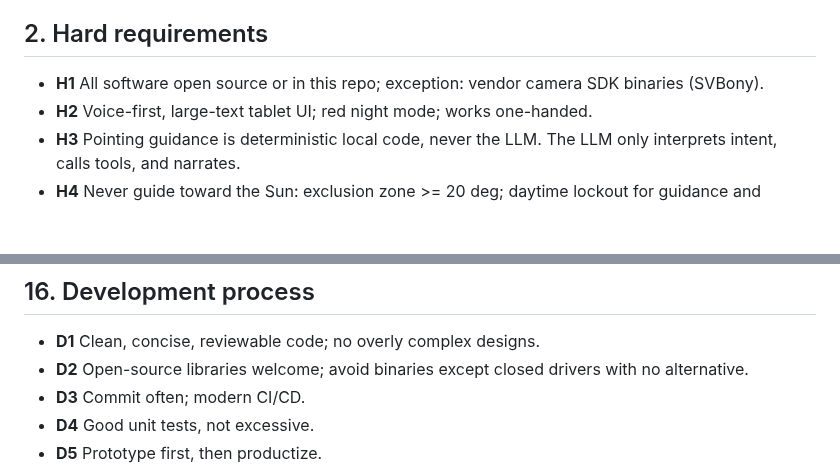
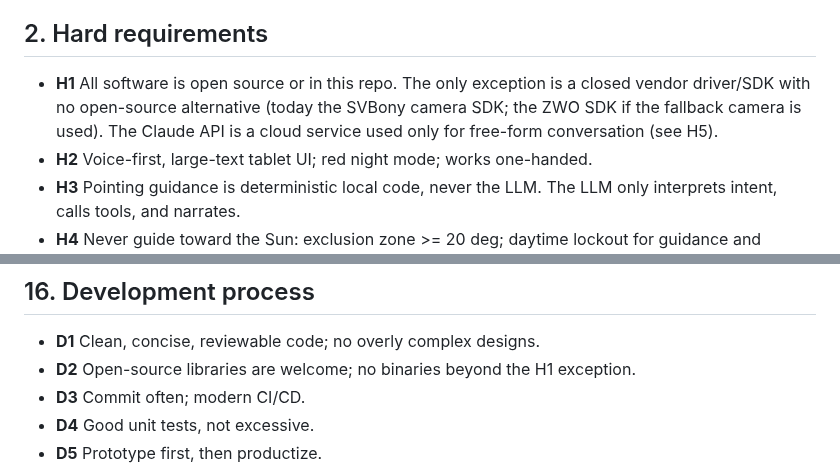
Before and after one commit to bryan631/astro, a Markdown page: docs/requirements.md, 2 parts joined by grey strips. GitHub-like rendering; blank space fills up the shorter version.

Commit message:
Requirements: one binary policy (H1), D2 refers to it
Co-Authored-By: Claude Opus 5.5 <noreply@anthropic.com>

```diff
--- a/docs/requirements.md
+++ b/docs/requirements.md
@@ -11,7 +11,7 @@ The current requirements for the project. Each has an ID for reference.
 
 ## 2. Hard requirements
 
-- **H1** All software open source or in this repo; exception: vendor camera SDK binaries (SVBony).
+- **H1** All software is open source or in this repo. The only exception is a closed vendor driver/SDK with no open-source alternative (today the SVBony camera SDK; the ZWO SDK if the fallback camera is used). The Claude API is a cloud service used only for free-form conversation (see H5).
 - **H2** Voice-first, large-text tablet UI; red night mode; works one-handed.
 - **H3** Pointing guidance is deterministic local code, never the LLM. The LLM only interprets intent, calls tools, and narrates.
 - **H4** Never guide toward the Sun: exclusion zone >= 20 deg; daytime lockout for guidance and capture unless an explicit developer override is set.
@@ -140,7 +140,7 @@ The current requirements for the project. Each has an ID for reference.
 ## 16. Development process
 
 - **D1** Clean, concise, reviewable code; no overly complex designs.
-- **D2** Open-source libraries welcome; avoid binaries except closed drivers with no alternative.
+- **D2** Open-source libraries are welcome; no binaries beyond the H1 exception.
 - **D3** Commit often; modern CI/CD.
 - **D4** Good unit tests, not excessive.
 - **D5** Prototype first, then productize.
```
